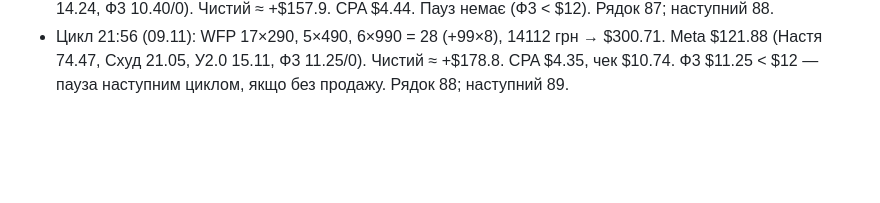
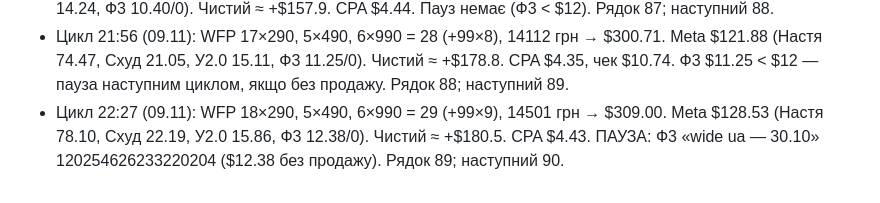
Before and after one commit to anastasiakondelevskaa-lgtm/sites, a Markdown page: checkpoint.md, the part around the change. Rendered like a GitHub page; blank space fills up the shorter version.

Commit message:
Checkpoint: cycle 22:27 09.11, pause F3 adset
Co-Authored-By: Claude Opus 5.5 <noreply@anthropic.com>
Claude-Session: https://claude.ai/code/session_01ACwzpT7Rq4VkJwy8X7fSDX

```diff
--- a/checkpoint.md
+++ b/checkpoint.md
@@ -1571,3 +1571,4 @@
 - 09.11 20:56: WFP без змін (26, 12832 грн, $273.44). Ф3 $9.70/0 — пауза при $12. Без змін.
 - Цикл 21:27 (09.11): WFP без змін (26, 12832 грн, $273.44). Meta $115.50 (Настя 71.14, Схуд 19.72, У2.0 14.24, Ф3 10.40/0). Чистий ≈ +$157.9. CPA $4.44. Пауз немає (Ф3 < $12). Рядок 87; наступний 88.
 - Цикл 21:56 (09.11): WFP 17×290, 5×490, 6×990 = 28 (+99×8), 14112 грн → $300.71. Meta $121.88 (Настя 74.47, Схуд 21.05, У2.0 15.11, Ф3 11.25/0). Чистий ≈ +$178.8. CPA $4.35, чек $10.74. Ф3 $11.25 < $12 — пауза наступним циклом, якщо без продажу. Рядок 88; наступний 89.
+- Цикл 22:27 (09.11): WFP 18×290, 5×490, 6×990 = 29 (+99×9), 14501 грн → $309.00. Meta $128.53 (Настя 78.10, Схуд 22.19, У2.0 15.86, Ф3 12.38/0). Чистий ≈ +$180.5. CPA $4.43. ПАУЗА: Ф3 «wide ua — 30.10» 120254626233220204 ($12.38 без продажу). Рядок 89; наступний 90.
```
